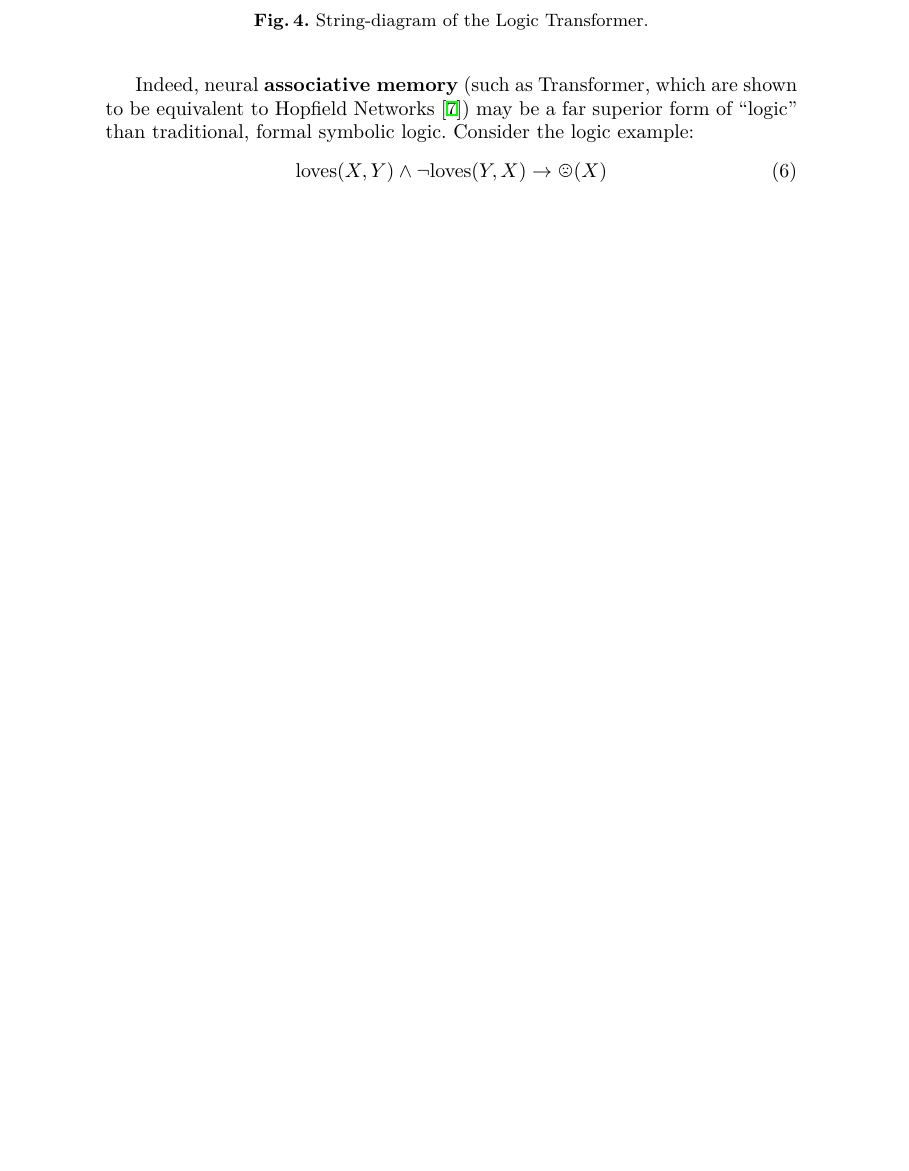
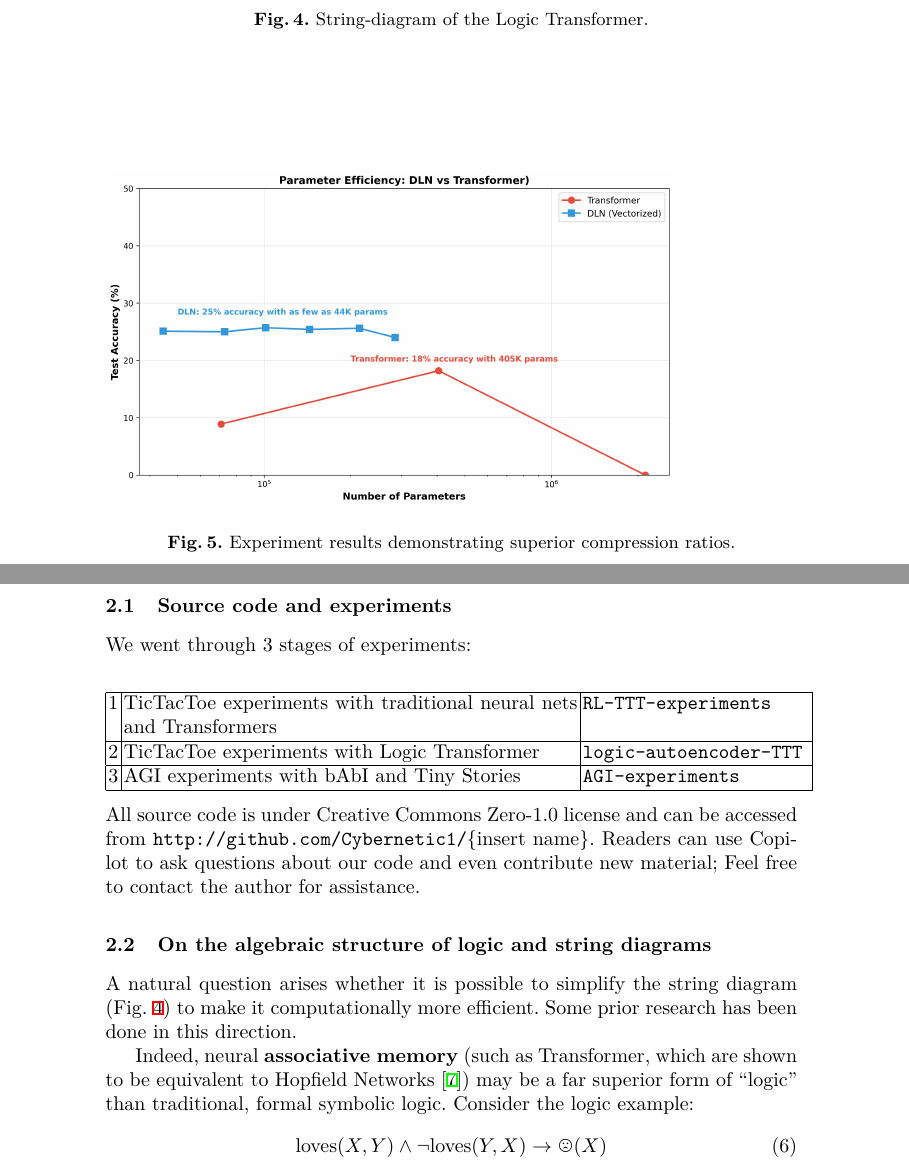
Before and after one commit to Cybernetic1/2026, a LaTeX paper (AGI-2026/AGI-26.tex): part of page 5 of 6 before the commit and two parts of pages 5 and 6 of 7 after it, the two joined at a grey line, cut so that both start at the same text, the shorter picture padded with empty space. Compiled offline with XeLaTeX; a missing font is replaced by an installed copy or a similar font.

Commit message:
AGI26, code repos, experiment diagram

```diff
--- a/AGI-2026/AGI-26.tex
+++ b/AGI-2026/AGI-26.tex
@@ -483,3 +485,28 @@ The next step would be to match WMEs (Working Memory Elements, ie, propositions)
+\begin{figure}
+	\includegraphics[scale=.4]{parameter_efficiency_comparison.png}
+	\caption{Experiment results demonstrating superior compression ratios.}
+	\label{fig:experiments}
+\end{figure}
+
+\subsection{Source code and experiments}
+
+We went through 3 stages of experiments:
+\begin{center}
+\begin{tabular}{|c|p{8cm}|p{4cm}|}
+	\hline
+	1 & TicTacToe experiments with traditional neural nets and Transformers & \texttt{RL-TTT-experiments} \\
+	\hline
+	2 & TicTacToe experiments with Logic Transformer & \texttt{logic-autoencoder-TTT} \\
+	\hline
+	3 & AGI experiments with bAbI and Tiny Stories & \texttt{AGI-experiments} \\
+	\hline
+\end{tabular}
+\end{center}
+All source code is under Creative Commons Zero-1.0 license and can be accessed from \texttt{http://github.com/Cybernetic1/}\{insert name\}.  Readers can use Copilot to ask questions about our code and even contribute new material; Feel free to contact the author for assistance.
+
+\subsection{On the algebraic structure of logic and string diagrams}
+
+A natural question arises whether it is possible to simplify the string diagram (Fig. \ref{fig:logic-Transformer-string-diagram}) to make it computationally more efficient.  Some prior research has been done in this direction.
 
 %but the rule (\ref{eqn:differentiable-variable-slots}) neglected the fact that the variables in each $\mathsf{father}$ atom must match their variables with each other (a situation well-known in classical logic-based AI).  This means we have to programmatically feed all \textit{pairs} of Working-Memory atoms, ie. the Cartesian product $A \times A$, into the above string diagram.  That makes it different from the Transformer which takes its input in plain form.  The reason why Transformer can do that is because it has many \textbf{layers}, and the matching of $A \times A$ can be achieved over these layers.
 
```
Also changed, not shown: AGI-2026/AGI-26.pdf, AGI-2026/parameter_efficiency_comparison.png (added), AGI-2026/AGI-26.tex (14 more changed lines).
